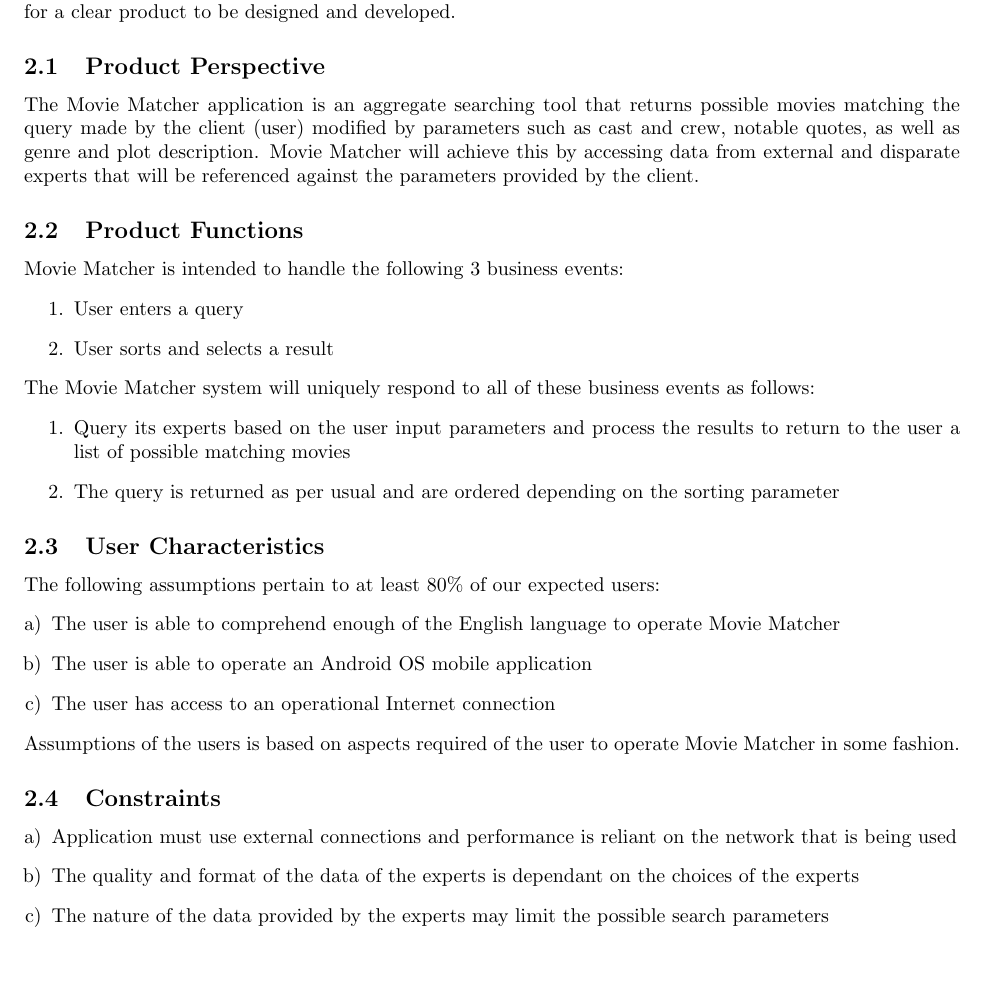
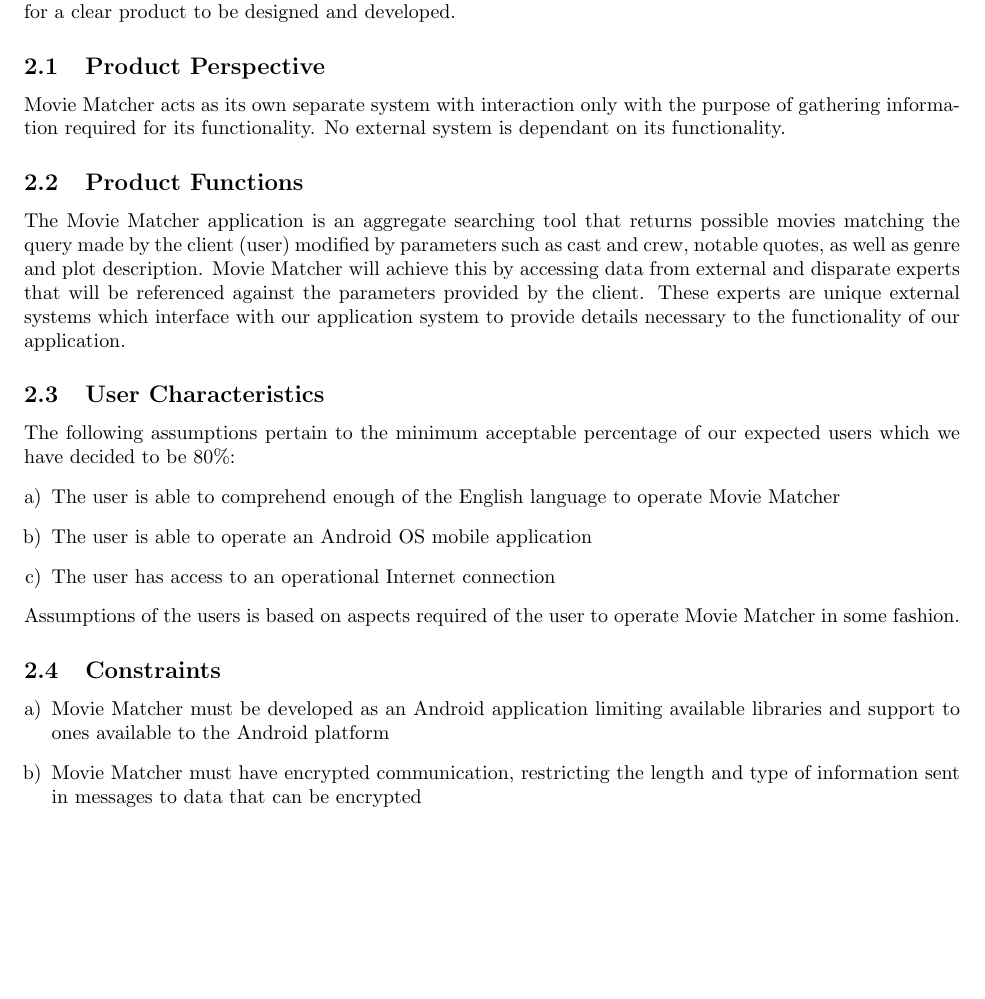
Before and after one commit to SE3A04/MovieFinder, a LaTeX document (Documentation/1-SRS/SRS.tex): part of page 2 of 7, cut so that both start at the same text, the shorter picture padded with empty space. Compiled offline with pdfLaTeX.

```diff
--- a/Documentation/1-SRS/SRS.tex
+++ b/Documentation/1-SRS/SRS.tex
@@ -93,28 +93,19 @@
 \subsection{Product Perspective}
 \label{sub:product_perspective}
 % Begin SubSection
-The Movie Matcher application is an aggregate searching tool that returns possible movies matching the query made by the client (user) modified by parameters such as cast and crew, notable quotes, as well as genre and plot description. Movie Matcher will achieve this by accessing data from external and disparate experts that will be referenced against the parameters provided by the client.
+Movie Matcher acts as its own separate system with interaction only with the purpose of gathering information required for its functionality. No external system is dependant on its functionality.
 % End SubSection
 
 \subsection{Product Functions}
 \label{sub:product_functions}
 % Begin SubSection
-Movie Matcher is intended to handle the following 3 business events:
-\begin{enumerate}
-	\item User enters a query
-	\item User sorts and selects a result
-\end{enumerate}
-The Movie Matcher system will uniquely respond to all of these business events as follows:
-\begin{enumerate}
-\item Query its experts based on the user input parameters and process the results to return to the user a list of possible matching movies
-\item The query is returned as per usual and are ordered depending on the sorting parameter
-\end{enumerate}
+The Movie Matcher application is an aggregate searching tool that returns possible movies matching the query made by the client (user) modified by parameters such as cast and crew, notable quotes, as well as genre and plot description. Movie Matcher will achieve this by accessing data from external and disparate experts that will be referenced against the parameters provided by the client. These experts are unique external systems which interface with our application system to provide details necessary to the functionality of our application.
 % End SubSection
 
 \subsection{User Characteristics}
 \label{sub:user_characteristics}
 % Begin SubSection
-The following assumptions pertain to at least 80\% of our expected users:
+The following assumptions pertain to the minimum acceptable percentage of our expected users which we have decided to be 80\%:
 \begin{enumerate}[a)]
 	\item The user is able to comprehend enough of the English language to operate Movie Matcher
 	\item The user is able to operate an Android OS mobile application
@@ -127,9 +118,8 @@
 \label{sub:constraints}
 % Begin SubSection
 \begin{enumerate}[a)]
-	\item Application must use external connections and performance is reliant on the network that is being used
-	\item The quality and format of the data of the experts is dependant on the choices of the experts
-	\item The nature of the data provided by the experts may limit the possible search parameters
+	\item Movie Matcher must be developed as an Android application limiting available libraries and support to ones available to the Android platform
+	\item Movie Matcher must have encrypted communication, restricting the length and type of information sent in messages to data that can be encrypted
 \end{enumerate}
 % End SubSection
 
```
Also changed, not shown: Documentation/1-SRS/SRS.pdf, Documentation/2-Architecture/SE3A04-Deliverable2-AnalysisClassDiagram.png (added), 3 other files.
